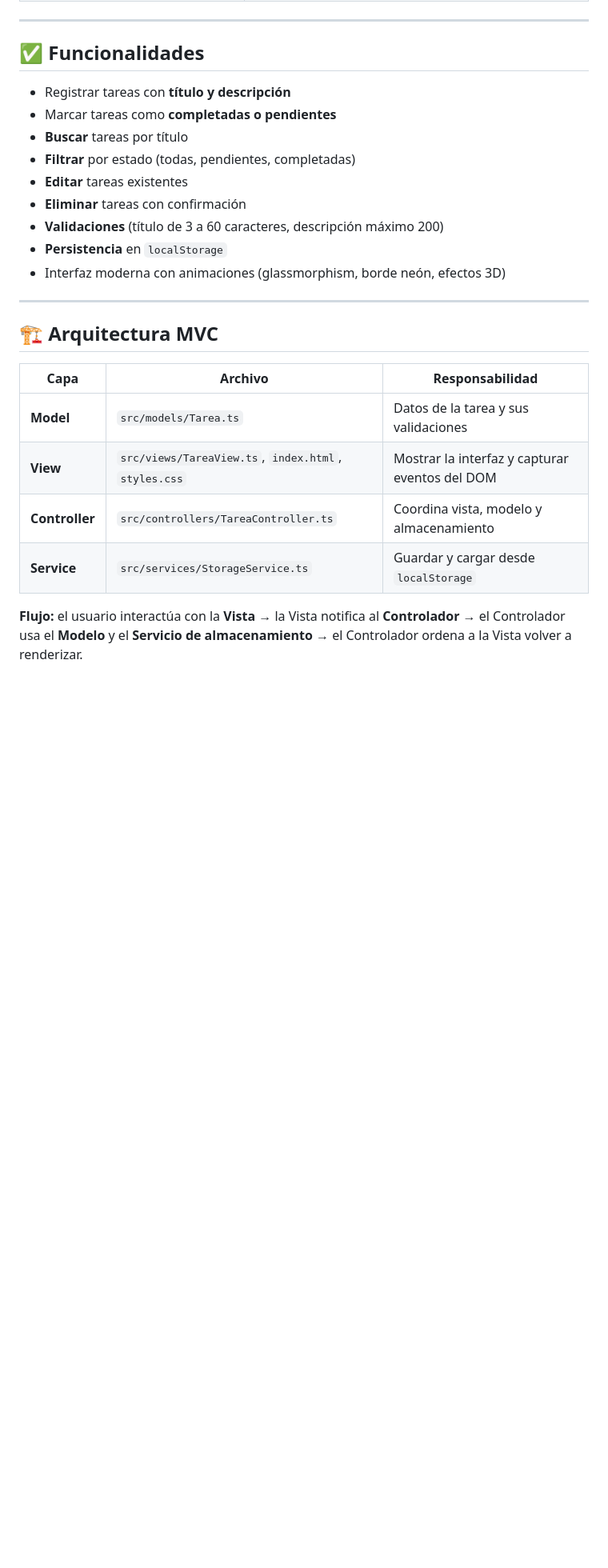
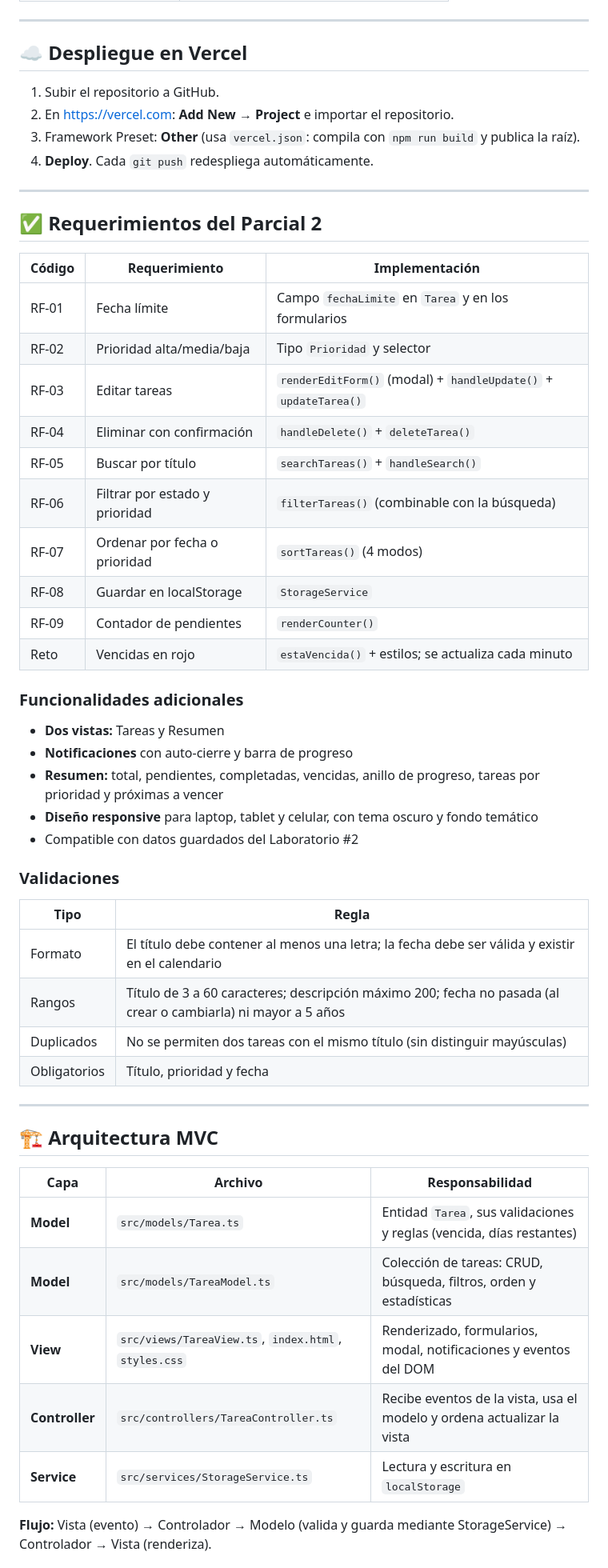
Before and after one commit to JeffersonUU7/lista-tareas, a Markdown page: README.md, the part around one of its changes. Shown at 80% size. Drawn GitHub-style; blank space fills up the shorter version.

Commit message:
README final con link de Vercel y capturas

```diff
--- a/README.md
+++ b/README.md
@@ -56,17 +72,43 @@ Luego abre en el navegador: **http://localhost:3000**
 
 ---
 
-## ✅ Funcionalidades
+## ☁️ Despliegue en Vercel
+1. Subir el repositorio a GitHub.
+2. En https://vercel.com: **Add New → Project** e importar el repositorio.
+3. Framework Preset: **Other** (usa `vercel.json`: compila con `npm run build` y publica la raíz).
+4. **Deploy**. Cada `git push` redespliega automáticamente.
 
-- Registrar tareas con **título y descripción**
-- Marcar tareas como **completadas o pendientes**
-- **Buscar** tareas por título
-- **Filtrar** por estado (todas, pendientes, completadas)
-- **Editar** tareas existentes
-- **Eliminar** tareas con confirmación
-- **Validaciones** (título de 3 a 60 caracteres, descripción máximo 200)
-- **Persistencia** en `localStorage`
-- Interfaz moderna con animaciones (glassmorphism, borde neón, efectos 3D)
+---
+
+## ✅ Requerimientos del Parcial 2
+
+| Código | Requerimiento | Implementación |
+|---|---|---|
+| RF-01 | Fecha límite | Campo `fechaLimite` en `Tarea` y en los formularios |
+| RF-02 | Prioridad alta/media/baja | Tipo `Prioridad` y selector |
+| RF-03 | Editar tareas | `renderEditForm()` (modal) + `handleUpdate()` + `updateTarea()` |
+| RF-04 | Eliminar con confirmación | `handleDelete()` + `deleteTarea()` |
+| RF-05 | Buscar por título | `searchTareas()` + `handleSearch()` |
+| RF-06 | Filtrar por estado y prioridad | `filterTareas()` (combinable con la búsqueda) |
+| RF-07 | Ordenar por fecha o prioridad | `sortTareas()` (4 modos) |
+| RF-08 | Guardar en localStorage | `StorageService` |
+| RF-09 | Contador de pendientes | `renderCounter()` |
+| Reto | Vencidas en rojo | `estaVencida()` + estilos; se actualiza cada minuto |
+
+### Funcionalidades adicionales
+- **Dos vistas:** Tareas y Resumen
+- **Notificaciones** con auto-cierre y barra de progreso
+- **Resumen:** total, pendientes, completadas, vencidas, anillo de progreso, tareas por prioridad y próximas a vencer
+- **Diseño responsive** para laptop, tablet y celular, con tema oscuro y fondo temático
+- Compatible con datos guardados del Laboratorio #2
+
+### Validaciones
+| Tipo | Regla |
+|---|---|
+| Formato | El título debe contener al menos una letra; la fecha debe ser válida y existir en el calendario |
+| Rangos | Título de 3 a 60 caracteres; descripción máximo 200; fecha no pasada (al crear o cambiarla) ni mayor a 5 años |
+| Duplicados | No se permiten dos tareas con el mismo título (sin distinguir mayúsculas) |
+| Obligatorios | Título, prioridad y fecha |
 
 ---
 
@@ -74,10 +116,11 @@ Luego abre en el navegador: **http://localhost:3000**
 
 | Capa | Archivo | Responsabilidad |
 |---|---|---|
-| **Model** | `src/models/Tarea.ts` | Datos de la tarea y sus validaciones |
-| **View** | `src/views/TareaView.ts`, `index.html`, `styles.css` | Mostrar la interfaz y capturar eventos del DOM |
-| **Controller** | `src/controllers/TareaController.ts` | Coordina vista, modelo y almacenamiento |
-| **Service** | `src/services/StorageService.ts` | Guardar y cargar desde `localStorage` |
+| **Model** | `src/models/Tarea.ts` | Entidad `Tarea`, sus validaciones y reglas (vencida, días restantes) |
+| **Model** | `src/models/TareaModel.ts` | Colección de tareas: CRUD, búsqueda, filtros, orden y estadísticas |
+| **View** | `src/views/TareaView.ts`, `index.html`, `styles.css` | Renderizado, formularios, modal, notificaciones y eventos del DOM |
+| **Controller** | `src/controllers/TareaController.ts` | Recibe eventos de la vista, usa el modelo y ordena actualizar la vista |
+| **Service** | `src/services/StorageService.ts` | Lectura y escritura en `localStorage` |
 
-**Flujo:** el usuario interactúa con la **Vista** → la Vista notifica al **Controlador** → el Controlador usa el **Modelo** y el **Servicio de almacenamiento** → el Controlador ordena a la Vista volver a renderizar.
+**Flujo:** Vista (evento) → Controlador → Modelo (valida y guarda mediante StorageService) → Controlador → Vista (renderiza).
 
```
Also changed, not shown: other parts of README.md (+68 -37 lines).
